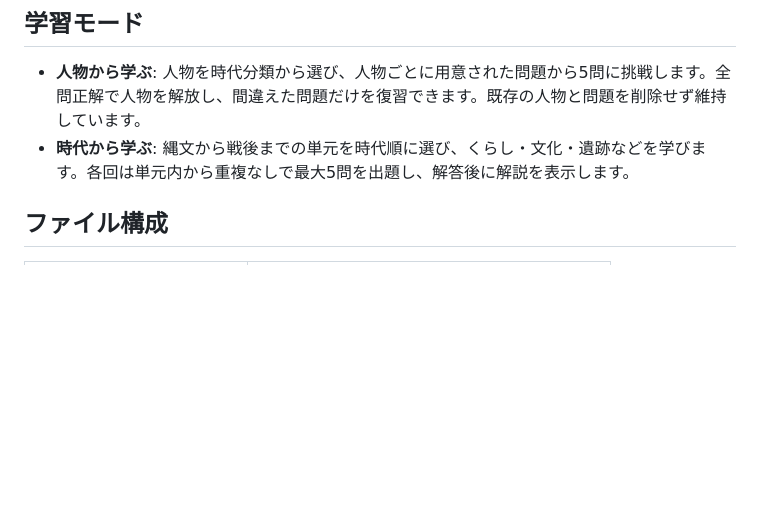
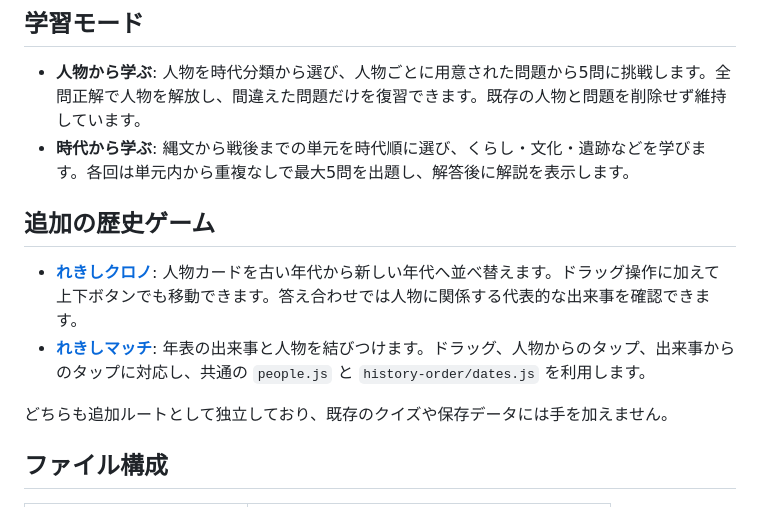
Before and after one commit to TT-sensei/rekisijinbutu, a Markdown page: README.md, the part around the change. Rendered like a GitHub page; blank space fills up the shorter version.

Commit message:
Document Chrono and Match learning games

```diff
--- a/README.md
+++ b/README.md
@@ -6,6 +6,13 @@
 
 - **人物から学ぶ**: 人物を時代分類から選び、人物ごとに用意された問題から5問に挑戦します。全問正解で人物を解放し、間違えた問題だけを復習できます。既存の人物と問題を削除せず維持しています。
 - **時代から学ぶ**: 縄文から戦後までの単元を時代順に選び、くらし・文化・遺跡などを学びます。各回は単元内から重複なしで最大5問を出題し、解答後に解説を表示します。
+
+## 追加の歴史ゲーム
+
+- **[れきしクロノ](https://tt-sensei.github.io/rekisijinbutu/history-order/)**: 人物カードを古い年代から新しい年代へ並べ替えます。ドラッグ操作に加えて上下ボタンでも移動できます。答え合わせでは人物に関係する代表的な出来事を確認できます。
+- **[れきしマッチ](https://tt-sensei.github.io/rekisijinbutu/history-match/)**: 年表の出来事と人物を結びつけます。ドラッグ、人物からのタップ、出来事からのタップに対応し、共通の `people.js` と `history-order/dates.js` を利用します。
+
+どちらも追加ルートとして独立しており、既存のクイズや保存データには手を加えません。
 
 ## ファイル構成
 
```
